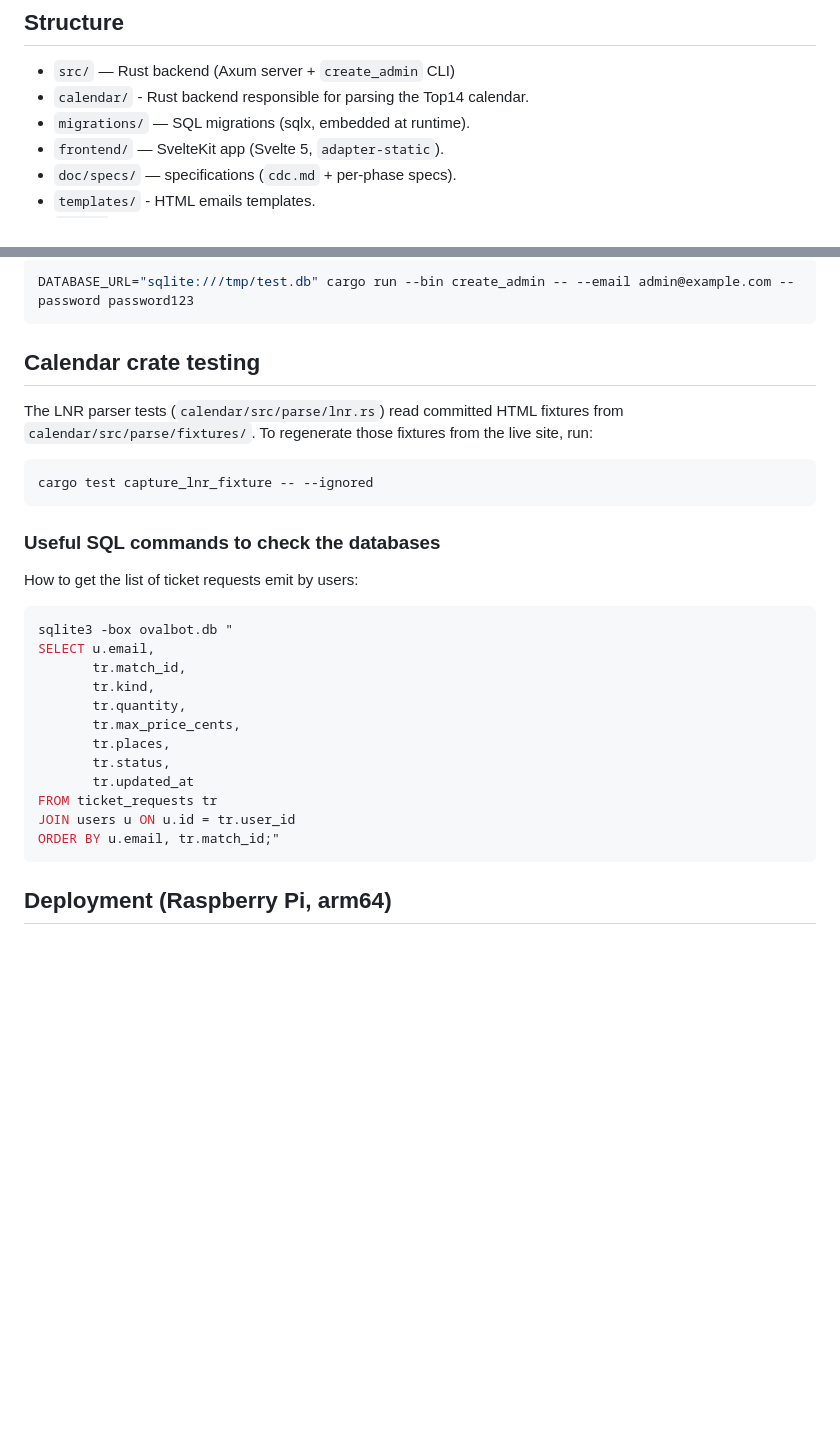
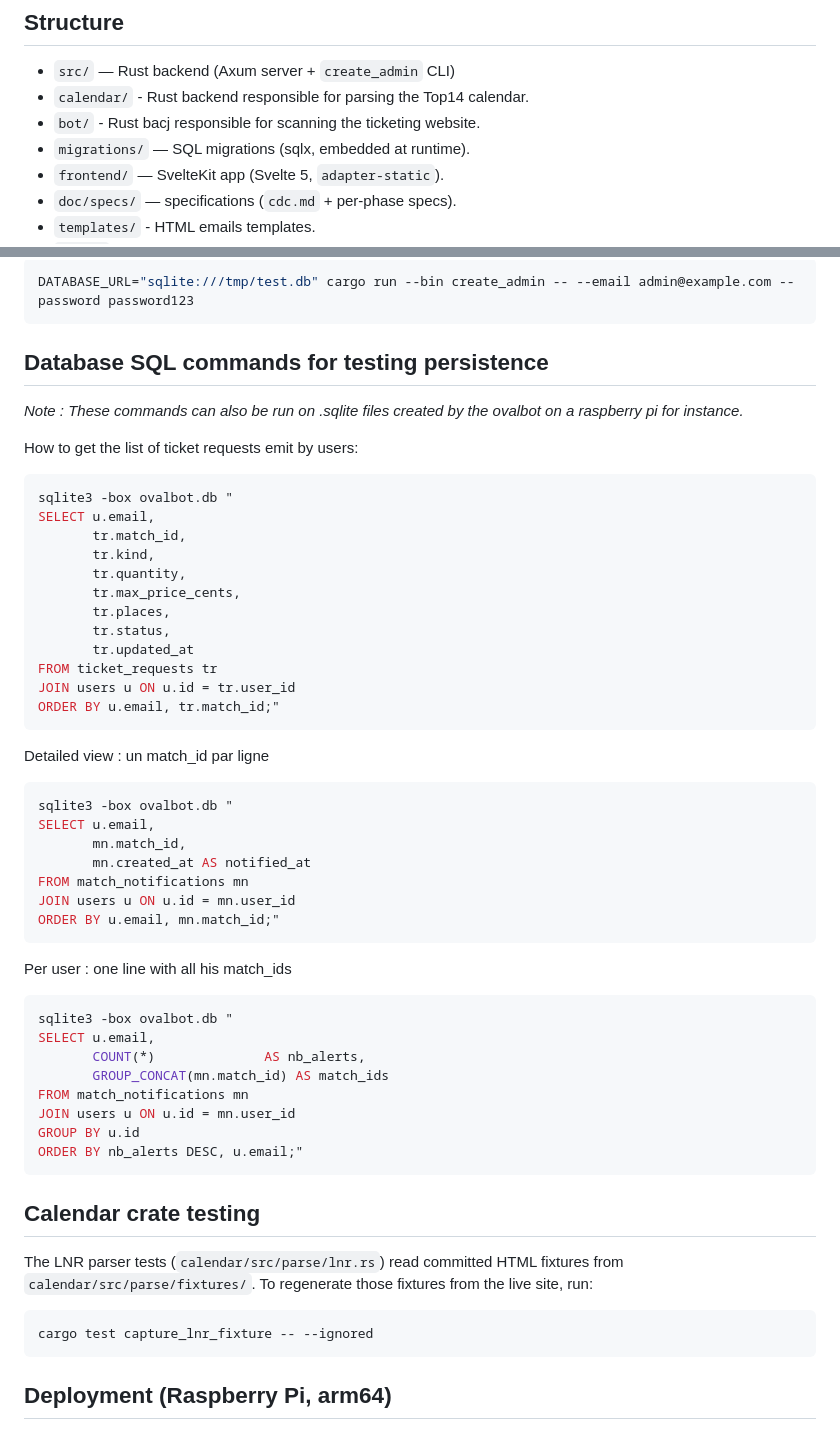
Before and after one commit to ficaud/Ovalbot, a Markdown page: README.md, 2 parts joined by grey strips. Rendered like a GitHub page; blank space fills up the shorter version.

Commit message:
added(README.md): helper sqlite3 commands for debug purpose

````diff
--- a/README.md
+++ b/README.md
@@ -24,6 +24,7 @@ OvalBot emails you when a TOP14 match gets a confirmed date, and shows the Stade
 
 - `src/` — Rust backend (Axum server + `create_admin` CLI)
 - `calendar/` - Rust backend responsible for parsing the Top14 calendar.
+- `bot/` - Rust bacj responsible for scanning the ticketing website.
 - `migrations/` — SQL migrations (sqlx, embedded at runtime).
 - `frontend/` — SvelteKit app (Svelte 5, `adapter-static`).
 - `doc/specs/` — specifications (`cdc.md` + per-phase specs).
@@ -149,17 +150,9 @@ Open http://localhost:5173 (ports 5173 and 3000 are forwarded in the devcontaine
 DATABASE_URL="sqlite:///tmp/test.db" cargo run --bin create_admin -- --email admin@example.com --password password123
 ```
 
-## Calendar crate testing
+## Database SQL commands for testing persistence
 
-The LNR parser tests (`calendar/src/parse/lnr.rs`) read committed HTML fixtures
-from `calendar/src/parse/fixtures/`. To regenerate those fixtures from the live
-site, run:
-
-```bash
-cargo test capture_lnr_fixture -- --ignored
-```
-
-### Useful SQL commands to check the databases
+_Note : These commands can also be run on .sqlite files created by the ovalbot on a raspberry pi for instance._
 
 How to get the list of ticket requests emit by users:
 
@@ -176,6 +169,41 @@ SELECT u.email,
 FROM ticket_requests tr
 JOIN users u ON u.id = tr.user_id
 ORDER BY u.email, tr.match_id;"
+```
+
+Detailed view : un match_id par ligne
+
+```sql
+sqlite3 -box ovalbot.db "
+SELECT u.email,
+       mn.match_id,
+       mn.created_at AS notified_at
+FROM match_notifications mn
+JOIN users u ON u.id = mn.user_id
+ORDER BY u.email, mn.match_id;"
+```
+
+Per user : one line with all his match_ids
+
+```sql
+sqlite3 -box ovalbot.db "
+SELECT u.email,
+       COUNT(*)              AS nb_alerts,
+       GROUP_CONCAT(mn.match_id) AS match_ids
+FROM match_notifications mn
+JOIN users u ON u.id = mn.user_id
+GROUP BY u.id
+ORDER BY nb_alerts DESC, u.email;"
+```
+
+## Calendar crate testing
+
+The LNR parser tests (`calendar/src/parse/lnr.rs`) read committed HTML fixtures
+from `calendar/src/parse/fixtures/`. To regenerate those fixtures from the live
+site, run:
+
+```bash
+cargo test capture_lnr_fixture -- --ignored
 ```
 
 ## Deployment (Raspberry Pi, arm64)
````
